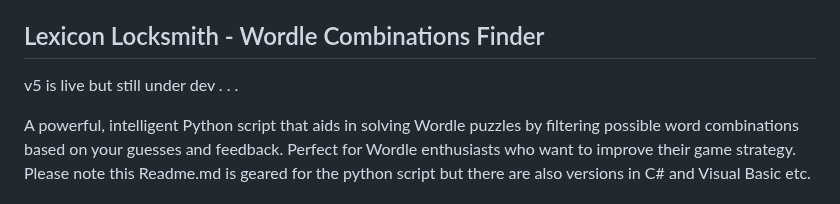
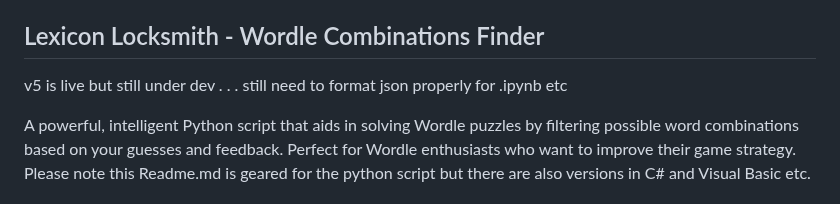
Before and after one commit to wifiknight45/lexicon_locksmith, a Markdown page: README.md, the part around the change. GitHub-like rendering.

```diff
--- a/README.md
+++ b/README.md
@@ -10,7 +10,7 @@
 
 ## Lexicon Locksmith - Wordle Combinations Finder
 
-v5 is live but still under dev . . .
+v5 is live but still under dev . . . still need to format json properly for .ipynb etc
 
 A powerful, intelligent Python script that aids in solving Wordle puzzles by filtering possible word combinations based on your guesses and feedback. Perfect for Wordle enthusiasts who want to improve their game strategy. Please note this Readme.md is geared for the python script but there are also versions in C# and Visual Basic etc.
 
```
